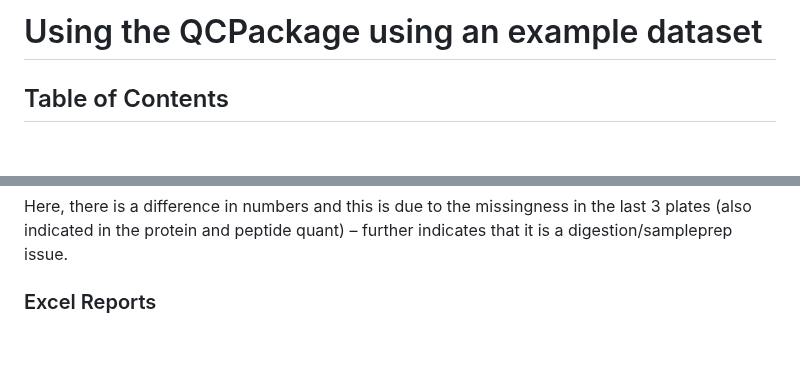
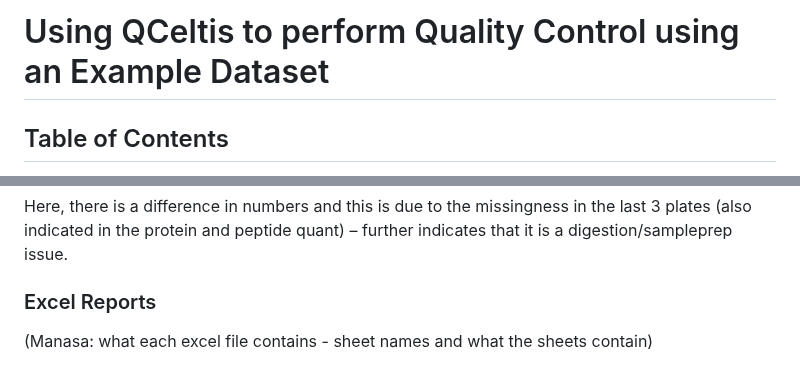
Before and after one commit to csmc-vaneykjlab/QCeltis, a Markdown page: example-dataset/README.md, 2 parts joined by grey strips. Rendered like a GitHub page; blank space fills up the shorter version.

```diff
--- a/example-dataset/README.md
+++ b/example-dataset/README.md
@@ -1,4 +1,4 @@
-# Using the QCPackage using an example dataset
+# Using QCeltis to perform Quality Control using an Example Dataset
 
 ## Table of Contents
 1. [Installation](#installation)
@@ -217,3 +222,5 @@ Having a high number of peptides with 0 miscleavages indicates a good digestion
 Here, there is a difference in numbers and this is due to the missingness in the last 3 plates (also indicated in the protein and peptide quant) – further indicates that it is a digestion/sampleprep issue.
 
 ### Excel Reports
+
+(Manasa: what each excel file contains - sheet names and what the sheets contain)
```
Also changed, not shown: other parts of example-dataset/README.md (+12 -7 lines).
